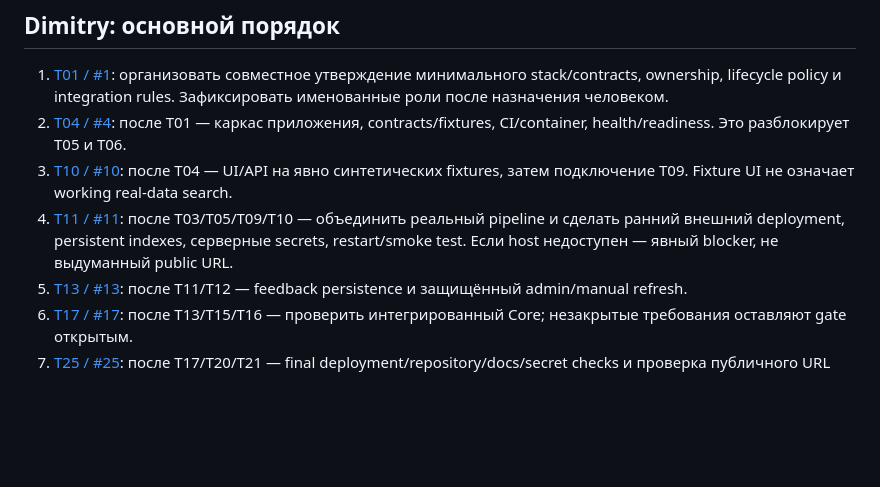
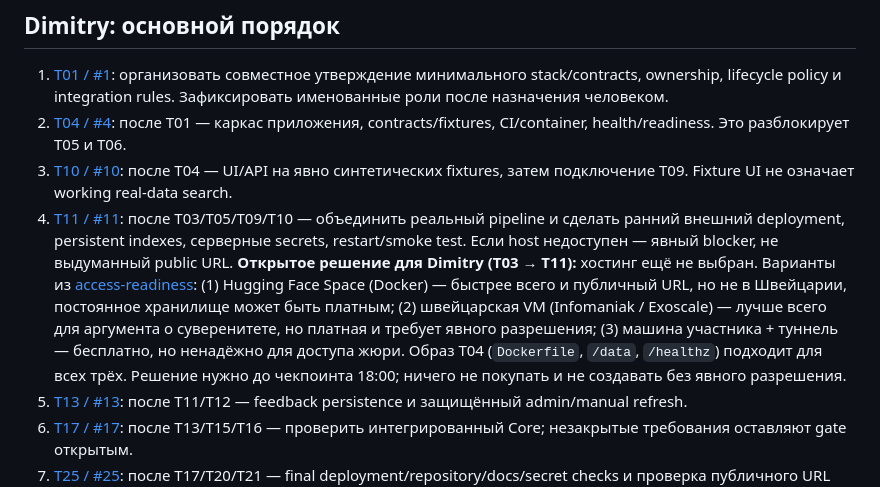
Before and after one commit to AnAsteria/Apertus_Hack, a Markdown page: docs/TEAM_PLAN.md, the part around the change. GitHub-like rendering; blank space fills up the shorter version.

```diff
--- a/docs/TEAM_PLAN.md
+++ b/docs/TEAM_PLAN.md
@@ -46,6 +46,7 @@ T16 Core имеет приоритет, как только его входы г
 2. [T04 / #4](https://github.com/AnAsteria/Apertus_Hack/issues/4): после T01 — каркас приложения, contracts/fixtures, CI/container, health/readiness. Это разблокирует T05 и T06.
 3. [T10 / #10](https://github.com/AnAsteria/Apertus_Hack/issues/10): после T04 — UI/API на явно синтетических fixtures, затем подключение T09. Fixture UI не означает working real-data search.
 4. [T11 / #11](https://github.com/AnAsteria/Apertus_Hack/issues/11): после T03/T05/T09/T10 — объединить реальный pipeline и сделать ранний внешний deployment, persistent indexes, серверные secrets, restart/smoke test. Если host недоступен — явный blocker, не выдуманный public URL.
+   **Открытое решение для Dimitry (T03 → T11):** хостинг ещё не выбран. Варианты из [access-readiness](access-readiness.md#4-hosting-options-for-the-dispatcher-no-purchase-or-provisioning-done): (1) Hugging Face Space (Docker) — быстрее всего и публичный URL, но не в Швейцарии, постоянное хранилище может быть платным; (2) швейцарская VM (Infomaniak / Exoscale) — лучше всего для аргумента о суверенитете, но платная и требует явного разрешения; (3) машина участника + туннель — бесплатно, но ненадёжно для доступа жюри. Образ T04 (`Dockerfile`, `/data`, `/healthz`) подходит для всех трёх. Решение нужно до чекпоинта 18:00; ничего не покупать и не создавать без явного разрешения.
 5. [T13 / #13](https://github.com/AnAsteria/Apertus_Hack/issues/13): после T11/T12 — feedback persistence и защищённый admin/manual refresh.
 6. [T17 / #17](https://github.com/AnAsteria/Apertus_Hack/issues/17): после T13/T15/T16 — проверить интегрированный Core; незакрытые требования оставляют gate открытым.
 7. [T25 / #25](https://github.com/AnAsteria/Apertus_Hack/issues/25): после T17/T20/T21 — final deployment/repository/docs/secret checks и проверка публичного URL извне.
```
Also changed, not shown: docs/access-readiness.md (+2 -2 lines).
